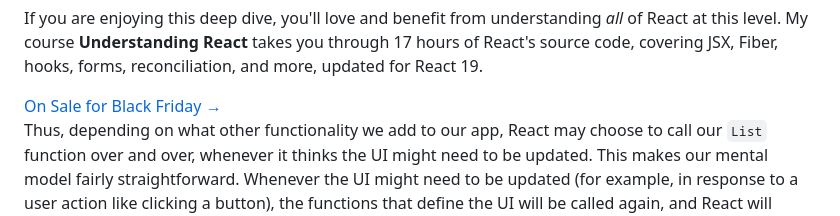
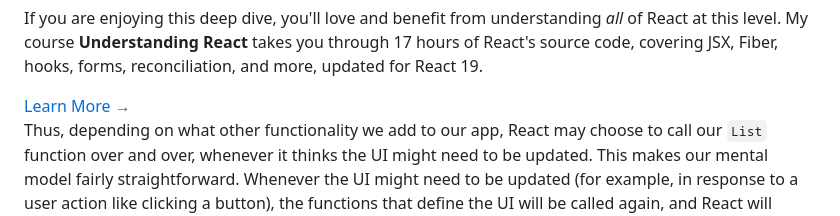
Before and after one commit to AnthonyPAlicea/anthonyalicea, a Markdown page: blog/understanding-react-compiler.md, the part around the change. Rendered like a GitHub page.

Commit message:
Fix sale text

```diff
--- a/blog/understanding-react-compiler.md
+++ b/blog/understanding-react-compiler.md
@@ -166,7 +166,7 @@ React will then compare those two trees to decide what changes need to made to t
   <div class="course-callout__content">
     <h3 class="course-callout__title">Master React From The Inside Out</h3>
     <p class="course-callout__description">If you are enjoying this deep dive, you'll love and benefit from understanding <em>all</em> of React at this level. My course <strong>Understanding React</strong> takes you through 17 hours of React's source code, covering JSX, Fiber, hooks, forms, reconciliation, and more, updated for React 19.</p>
-    <a href="https://understandingreact.com" class="course-callout__cta">On Sale for Black Friday →</a>
+    <a href="https://understandingreact.com" class="course-callout__cta">Learn More →</a>
   </div>
 </div>
 
```
Also changed, not shown: blog/understanding-react-server-components.md (+1 -1 lines).
